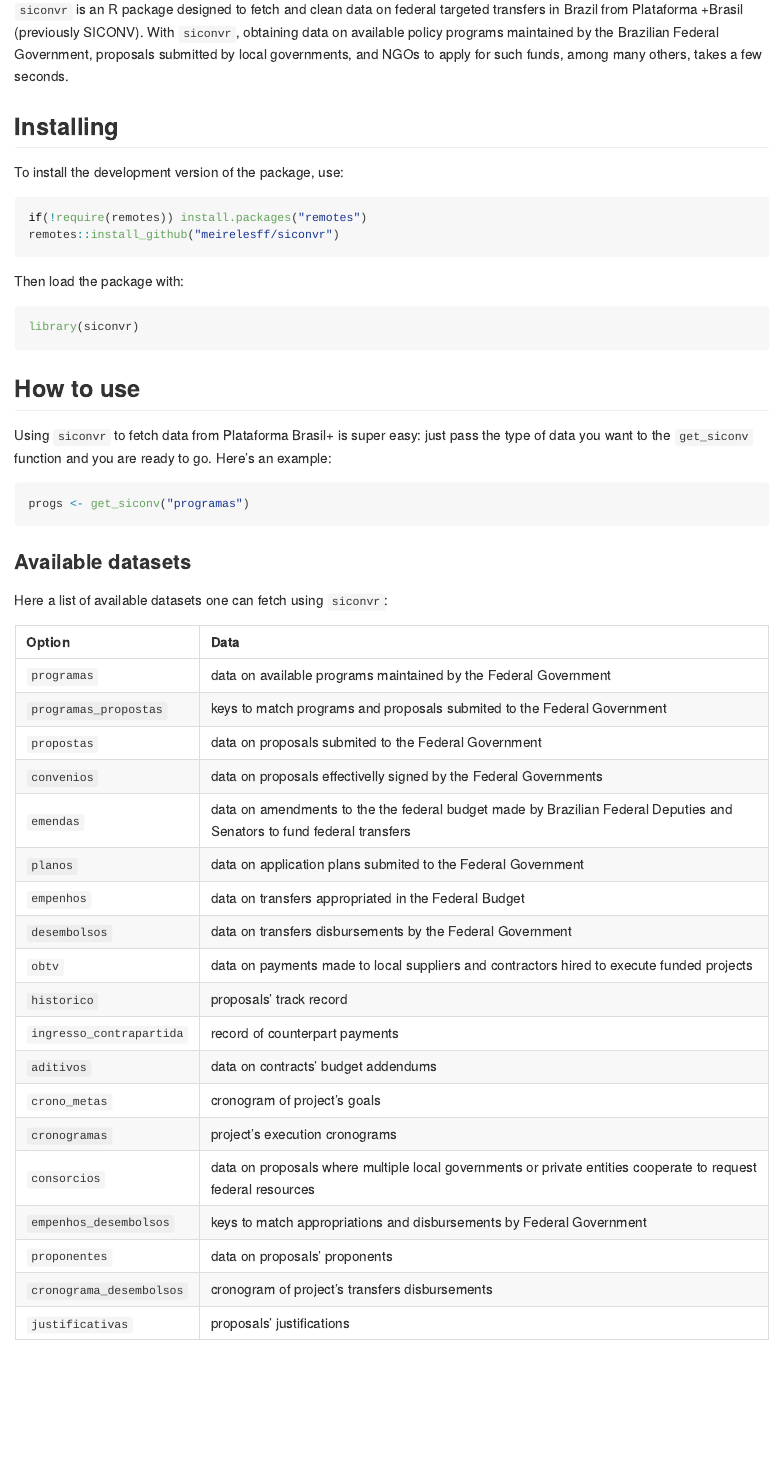
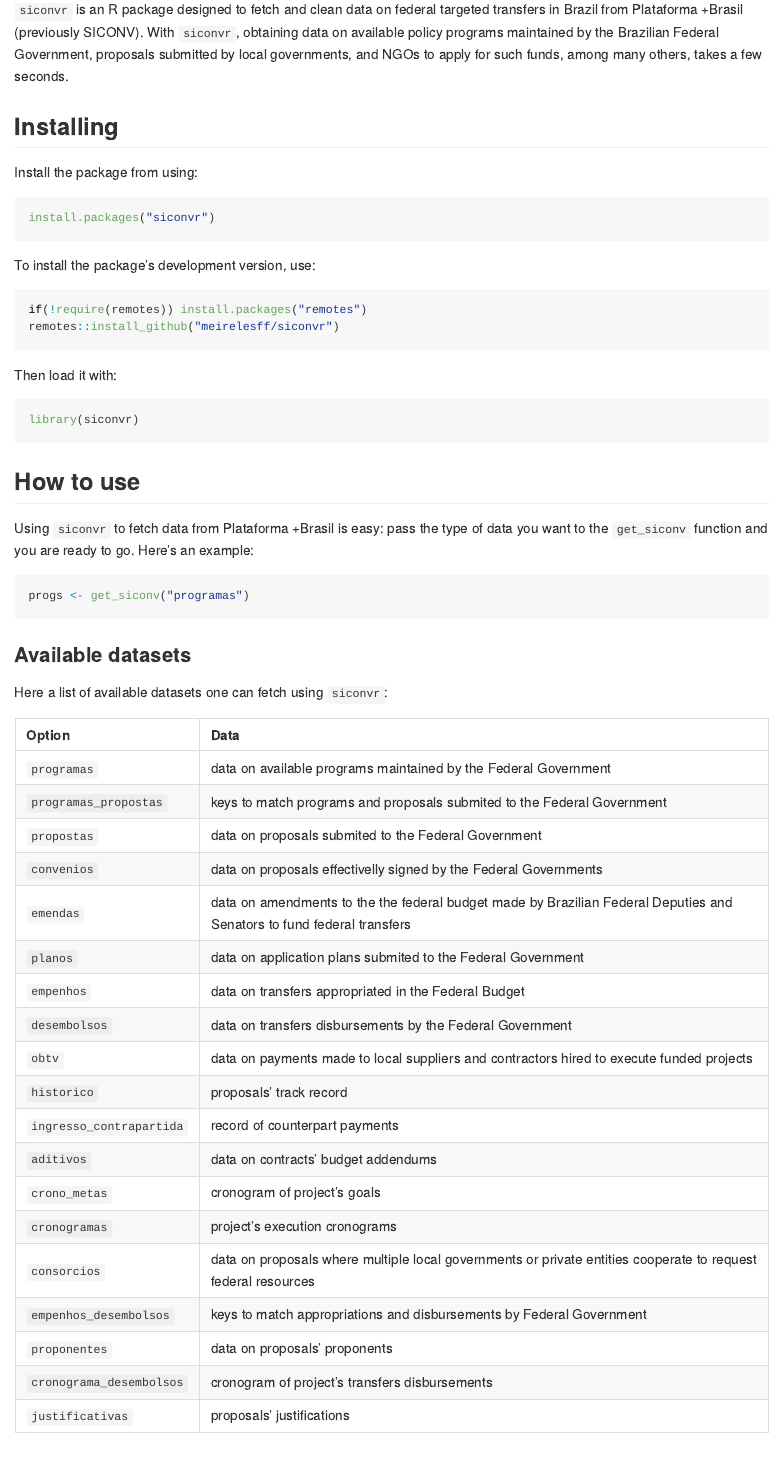
Before and after one commit to meirelesff/siconvr, an R Markdown document (README.Rmd): the page in a window 1100 px wide, from 110 px down. The pictures show the output file README.md that the author committed with the source, drawn offline in the style of GitHub; badge pictures from the web are left out.

Commit message:
Update README

````diff
--- a/README.Rmd
+++ b/README.Rmd
@@ -30,7 +29,14 @@
 
 ## Installing
 
-To install the development version of the package, use:
+Install the package from using:
+
+```{r, eval=FALSE}
+install.packages("siconvr")
+```
+
+
+To install the package's development version, use:
 
 ```{r, eval=FALSE}
 if(!require(remotes)) install.packages("remotes")
@@ -38,7 +44,7 @@
 ```
 
 
-Then load the package with:
+Then load it with:
 
 ```{r}
 library(siconvr)
@@ -47,7 +53,7 @@
 
 ## How to use
 
-Using `siconvr` to fetch data from Plataforma Brasil+ is super easy: just pass the type of data you want to the `get_siconv` function and you are ready to go. Here's an example:
+Using `siconvr` to fetch data from Plataforma +Brasil is easy: pass the type of data you want to the `get_siconv` function and you are ready to go. Here's an example:
 
 
 ```{r, eval=FALSE}
````
Also changed, not shown: README.md, README.Rmd (5 more changed lines).
